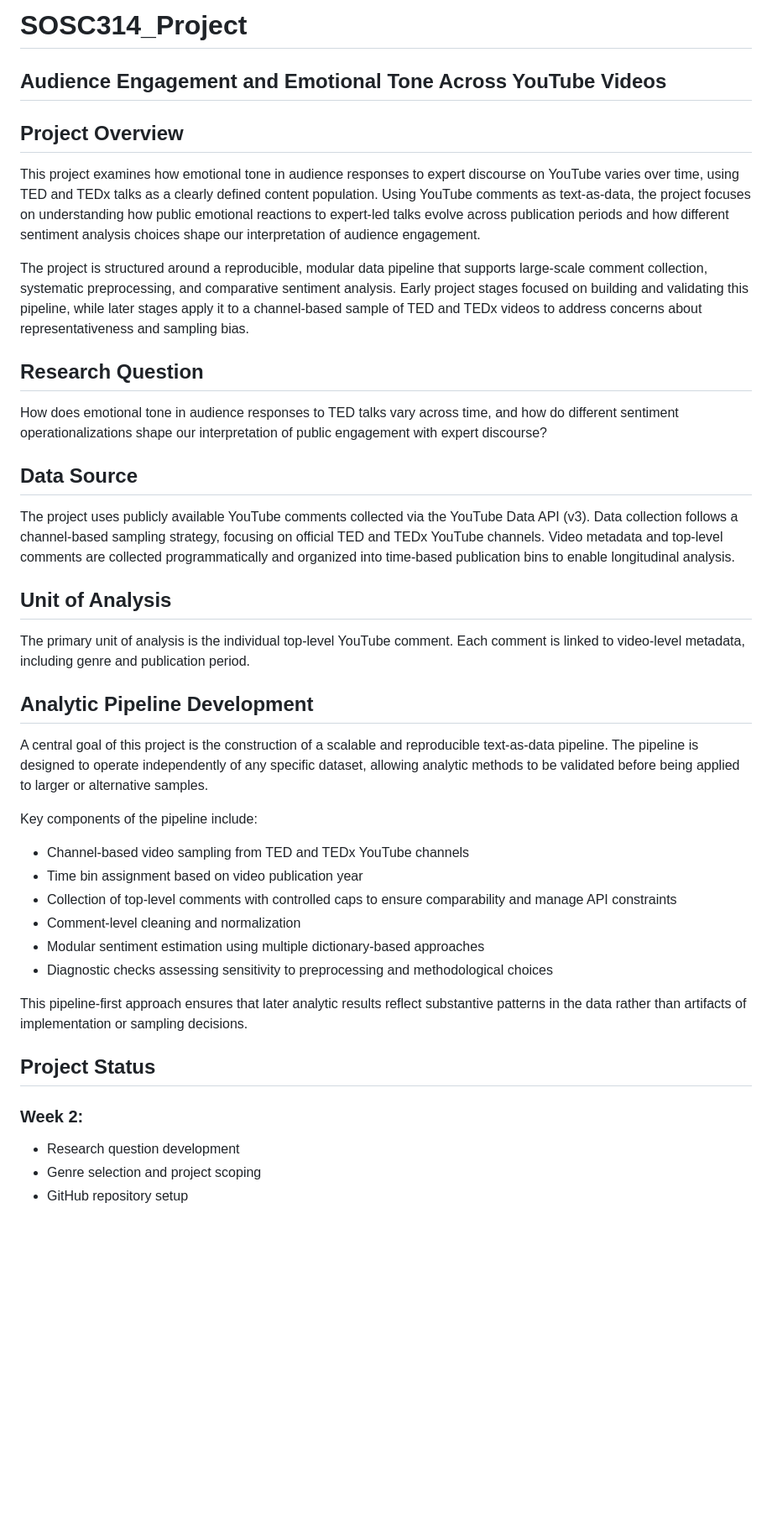
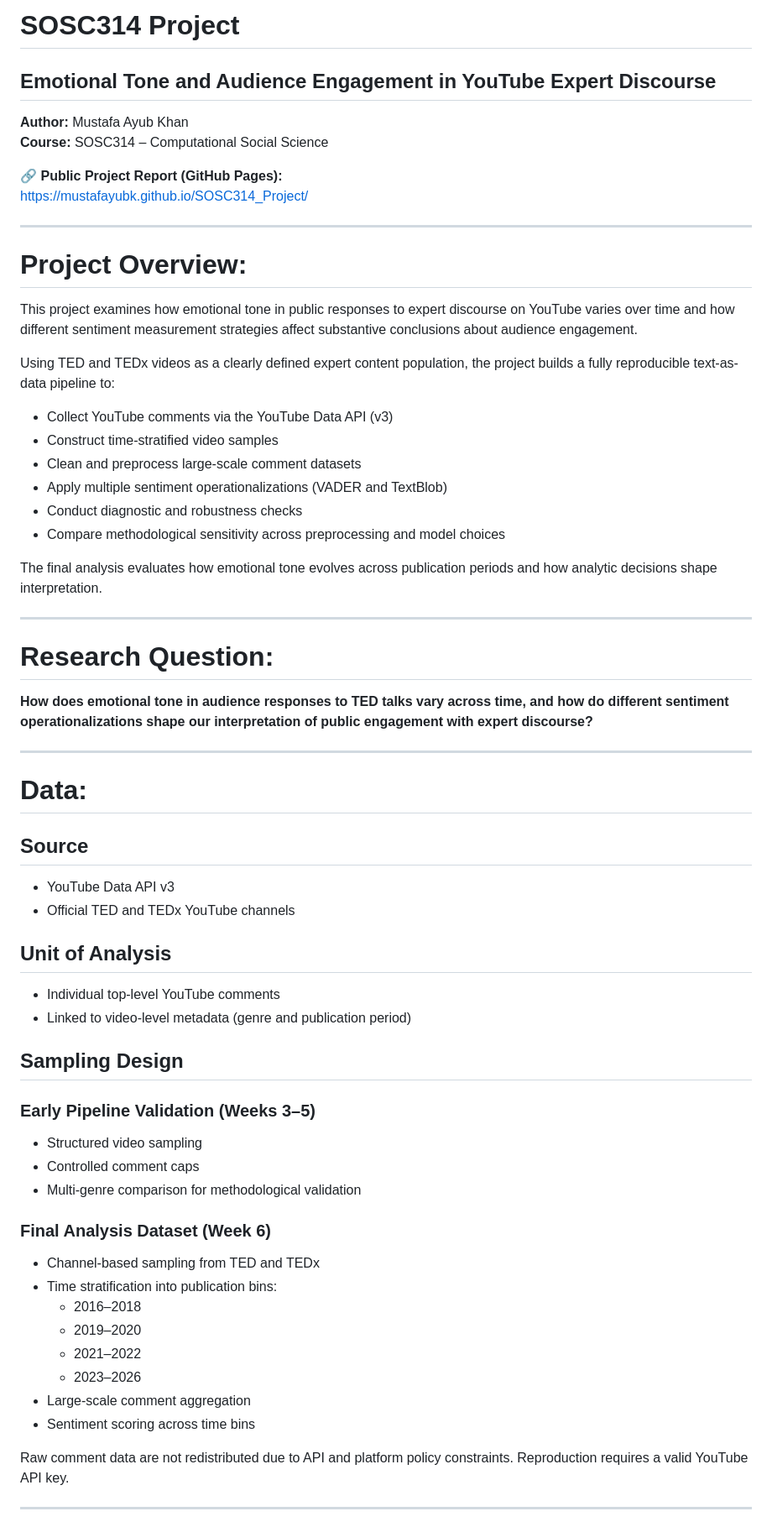
Before and after one commit to mustafayubk/SOSC314_Project, a Markdown page: README.md, the part around one of its changes. Shown at 84% size. Rendered like a GitHub page; blank space fills up the shorter version.

```diff
--- a/README.md
+++ b/README.md
@@ -1,37 +1,61 @@
-# SOSC314_Project
-## Audience Engagement and Emotional Tone Across YouTube Videos
+# SOSC314 Project
+## Emotional Tone and Audience Engagement in YouTube Expert Discourse
 
-## Project Overview
-This project examines how emotional tone in audience responses to expert discourse on YouTube varies over time, using TED and TEDx talks as a clearly defined content population. Using YouTube comments as text-as-data, the project focuses on understanding how public emotional reactions to expert-led talks evolve across publication periods and how different sentiment analysis choices shape our interpretation of audience engagement.
+**Author:** Mustafa Ayub Khan
+**Course:** SOSC314 – Computational Social Science
 
-The project is structured around a reproducible, modular data pipeline that supports large-scale comment collection, systematic preprocessing, and comparative sentiment analysis. Early project stages focused on building and validating this pipeline, while later stages apply it to a channel-based sample of TED and TEDx videos to address concerns about representativeness and sampling bias.
+🔗 **Public Project Report (GitHub Pages):**
+https://mustafayubk.github.io/SOSC314_Project/
 
-## Research Question
-How does emotional tone in audience responses to TED talks vary across time, and how do different sentiment operationalizations shape our interpretation of public engagement with expert discourse?
+---
 
-## Data Source
-The project uses publicly available YouTube comments collected via the YouTube Data API (v3). Data collection follows a channel-based sampling strategy, focusing on official TED and TEDx YouTube channels. Video metadata and top-level comments are collected programmatically and organized into time-based publication bins to enable longitudinal analysis.
+# Project Overview:
+This project examines how emotional tone in public responses to expert discourse on YouTube varies over time and how different sentiment measurement strategies affect substantive conclusions about audience engagement.
+
+Using TED and TEDx videos as a clearly defined expert content population, the project builds a fully reproducible text-as-data pipeline to:
+- Collect YouTube comments via the YouTube Data API (v3)
+- Construct time-stratified video samples
+- Clean and preprocess large-scale comment datasets
+- Apply multiple sentiment operationalizations (VADER and TextBlob)
+- Conduct diagnostic and robustness checks
+- Compare methodological sensitivity across preprocessing and model choices
+
+The final analysis evaluates how emotional tone evolves across publication periods and how analytic decisions shape interpretation.
+
+---
+
+# Research Question:
+**How does emotional tone in audience responses to TED talks vary across time, and how do different sentiment operationalizations shape our interpretation of public engagement with expert discourse?**
+
+---
+
+# Data:
+## Source
+- YouTube Data API v3
+- Official TED and TEDx YouTube channels
 
 ## Unit of Analysis
-The primary unit of analysis is the individual top-level YouTube comment. Each comment is linked to video-level metadata, including genre and publication period.
+- Individual top-level YouTube comments
+- Linked to video-level metadata (genre and publication period)
 
-## Analytic Pipeline Development
-A central goal of this project is the construction of a scalable and reproducible text-as-data pipeline. The pipeline is designed to operate independently of any specific dataset, allowing analytic methods to be validated before being applied to larger or alternative samples.
+## Sampling Design
 
-Key components of the pipeline include:
-- Channel-based video sampling from TED and TEDx YouTube channels
-- Time bin assignment based on video publication year
-- Collection of top-level comments with controlled caps to ensure comparability and manage API constraints
-- Comment-level cleaning and normalization
-- Modular sentiment estimation using multiple dictionary-based approaches
-- Diagnostic checks assessing sensitivity to preprocessing and methodological choices
+### Early Pipeline Validation (Weeks 3–5)
+- Structured video sampling
+- Controlled comment caps
+- Multi-genre comparison for methodological validation
 
-This pipeline-first approach ensures that later analytic results reflect substantive patterns in the data rather than artifacts of implementation or sampling decisions.
+### Final Analysis Dataset (Week 6)
+- Channel-based sampling from TED and TEDx
+- Time stratification into publication bins:
+  - 2016–2018
+  - 2019–2020
+  - 2021–2022
+  - 2023–2026
+- Large-scale comment aggregation
+- Sentiment scoring across time bins
 
-## Project Status
+Raw comment data are not redistributed due to API and platform policy constraints. Reproduction requires a valid YouTube API key.
 
-### Week 2:
-- Research question development
-- Genre selection and project scoping
-- GitHub repository setup
+---
 
```
Also changed, not shown: other parts of README.md (+82 -54 lines).
